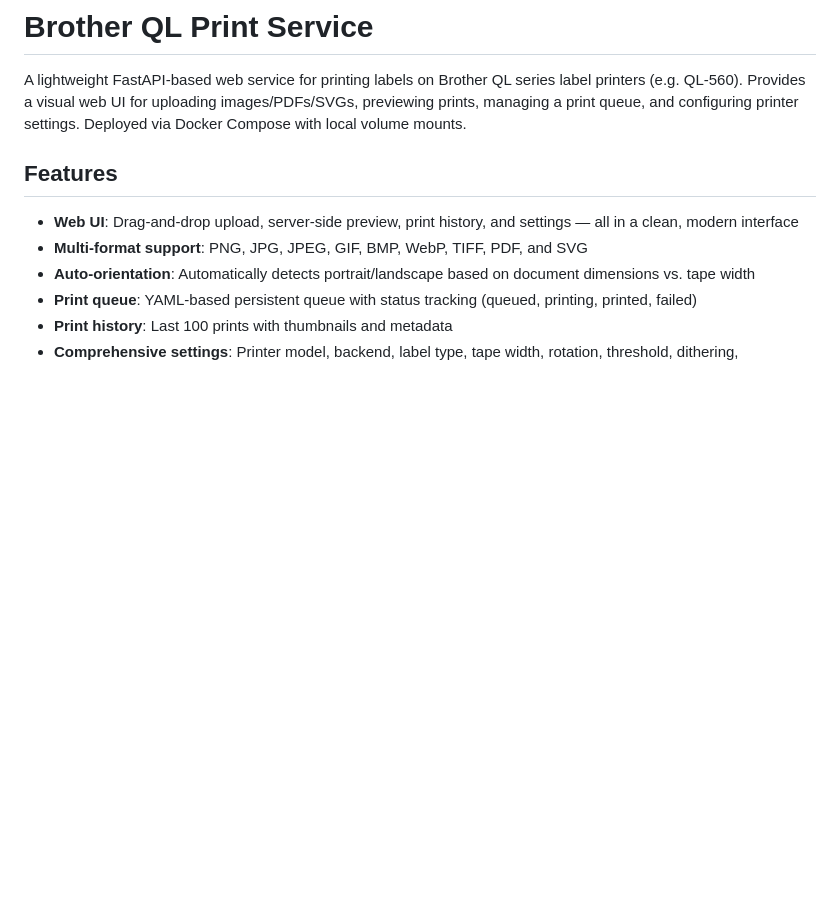
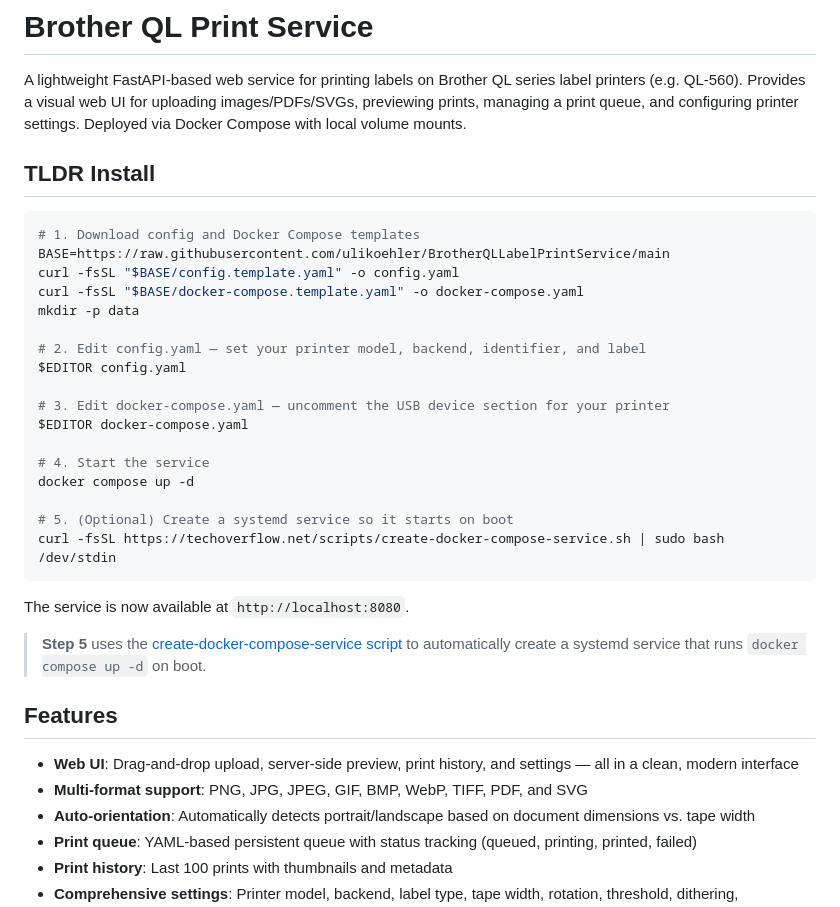
Before and after one commit to ulikoehler/BrotherQLLabelPrintService, a Markdown page: README.md, the part around the change. Drawn GitHub-style; blank space fills up the shorter version.

Commit message:
Add TLDR install section with curl-based setup and systemd service creation

````diff
--- a/README.md
+++ b/README.md
@@ -1,6 +1,32 @@
 # Brother QL Print Service
 
 A lightweight FastAPI-based web service for printing labels on Brother QL series label printers (e.g. QL-560). Provides a visual web UI for uploading images/PDFs/SVGs, previewing prints, managing a print queue, and configuring printer settings. Deployed via Docker Compose with local volume mounts.
+
+## TLDR Install
+
+```bash
+# 1. Download config and Docker Compose templates
+BASE=https://raw.githubusercontent.com/ulikoehler/BrotherQLLabelPrintService/main
+curl -fsSL "$BASE/config.template.yaml" -o config.yaml
+curl -fsSL "$BASE/docker-compose.template.yaml" -o docker-compose.yaml
+mkdir -p data
+
+# 2. Edit config.yaml — set your printer model, backend, identifier, and label
+$EDITOR config.yaml
+
+# 3. Edit docker-compose.yaml — uncomment the USB device section for your printer
+$EDITOR docker-compose.yaml
+
+# 4. Start the service
+docker compose up -d
+
+# 5. (Optional) Create a systemd service so it starts on boot
+curl -fsSL https://techoverflow.net/scripts/create-docker-compose-service.sh | sudo bash /dev/stdin
+```
+
+The service is now available at `http://localhost:8080`.
+
+> **Step 5** uses the [create-docker-compose-service script](https://techoverflow.net/2020/10/24/create-a-systemd-service-for-your-docker-compose-project-in-10-seconds/) to automatically create a systemd service that runs `docker compose up -d` on boot.
 
 ## Features
 
````
